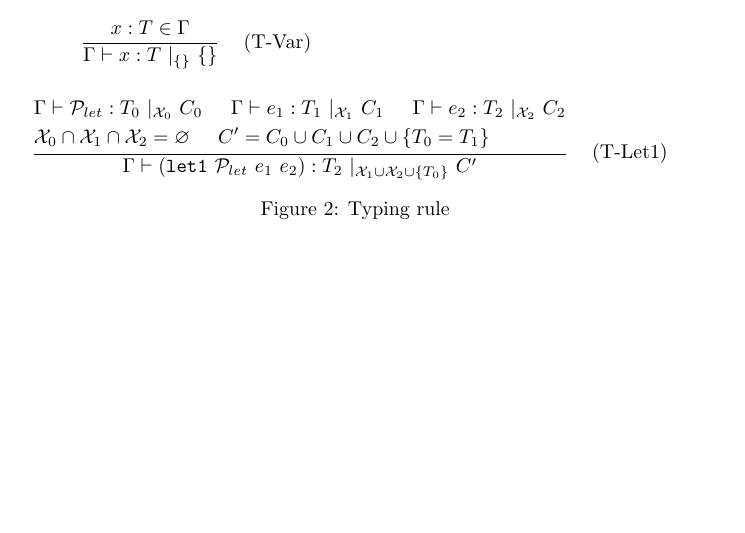
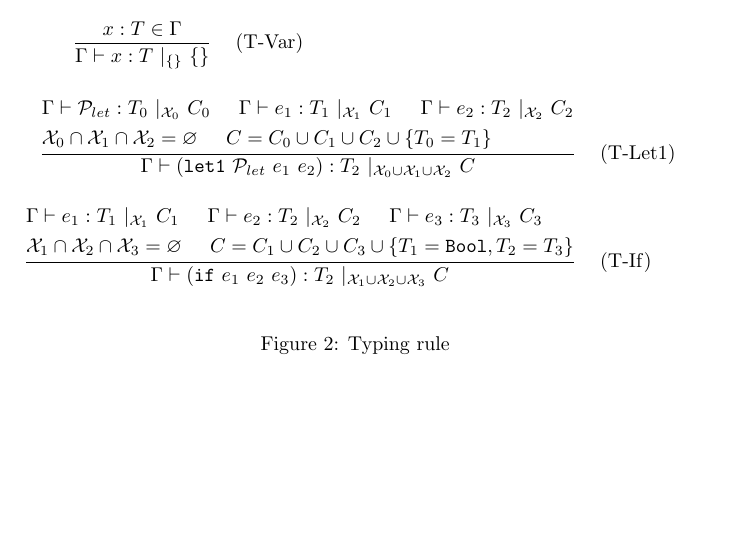
Before and after one commit to ytakano/baremetalisp, a LaTeX document (specification/typing.tex): part of page 3 of 3, cut so that both start at the same text, the shorter picture padded with empty space. Compiled offline with pdfLaTeX.

Commit message:
added typing rule of if

```diff
--- a/specification/typing.tex
+++ b/specification/typing.tex
@@ -69,15 +69,20 @@
 
         $\dfrac{x : T \in \Gamma}{\Gamma \vdash x : T\ |_{\{\}}\ \{\}}$ & (T-Var) \vspace{5mm} \\
 
-
         \multicolumn{3}{r}{
         $\dfrac{\begin{aligned}
         &\Gamma \vdash \mathcal{P}_{let} : T_0\ |_{\mathcal{X}_0}\ C_0 \hspace{5mm}
         \Gamma \vdash e_1 : T_1\ |_{\mathcal{X}_1}\ C_1 \hspace{5mm}
         \Gamma \vdash e_2 : T_2\ |_{\mathcal{X}_2}\ C_2\\
         &\mathcal{X}_0 \cap \mathcal{X}_1 \cap \mathcal{X}_2 = \varnothing \hspace{5mm}
-    C' = C_0 \cup C_1 \cup C_2 \cup \{ T_0 = T_1 \}
-    \end{aligned}}{\Gamma \vdash (\mathtt{let1}\ \mathcal{P}_{let}\ e_1\ e_2) : T_2\ |_{\mathcal{X}_1 \cup \mathcal{X}_2 \cup \{T_0\}}\ C'}$} & (T-Let1)
+        C = C_0 \cup C_1 \cup C_2 \cup \{ T_0 = T_1 \}
+        \end{aligned}}{\Gamma \vdash (\mathtt{let1}\ \mathcal{P}_{let}\ e_1\ e_2) : T_2\ |_{\mathcal{X}_0 \cup \mathcal{X}_1 \cup \mathcal{X}_2}\ C}$} & (T-Let1) \vspace{5mm} \\
+
+        \multicolumn{3}{r}{
+        $\dfrac{\begin{aligned}
+        &\Gamma \vdash e_1 : T_1\ |_{\mathcal{X}_1}\ C_1 \hspace{5mm} \Gamma \vdash e_2 : T_2\ |_{\mathcal{X}_2}\ C_2 \hspace{5mm} \Gamma \vdash e_3 : T_3\ |_{\mathcal{X}_3}\ C_3 \\
+        &\mathcal{X}_1 \cap \mathcal{X}_2 \cap \mathcal{X}_3 = \varnothing \hspace{5mm} C = C_1 \cup C_2 \cup C_3 \cup \{ T_1 = \mathtt{Bool}, T_2 = T_3 \}
+        \end{aligned}}{\Gamma \vdash (\mathtt{if}\ e_1\ e_2\ e_3) : T_2\ |_{\mathcal{X}_1 \cup \mathcal{X}_2 \cup \mathcal{X}_3}\ C}$} & (T-If) \vspace{5mm} \\
     \end{tabular}
     \caption{Typing rule}
 \end{figure}
```
Also changed, not shown: specification/typing.pdf. Lines whose indentation alone changed are shown as unchanged.
